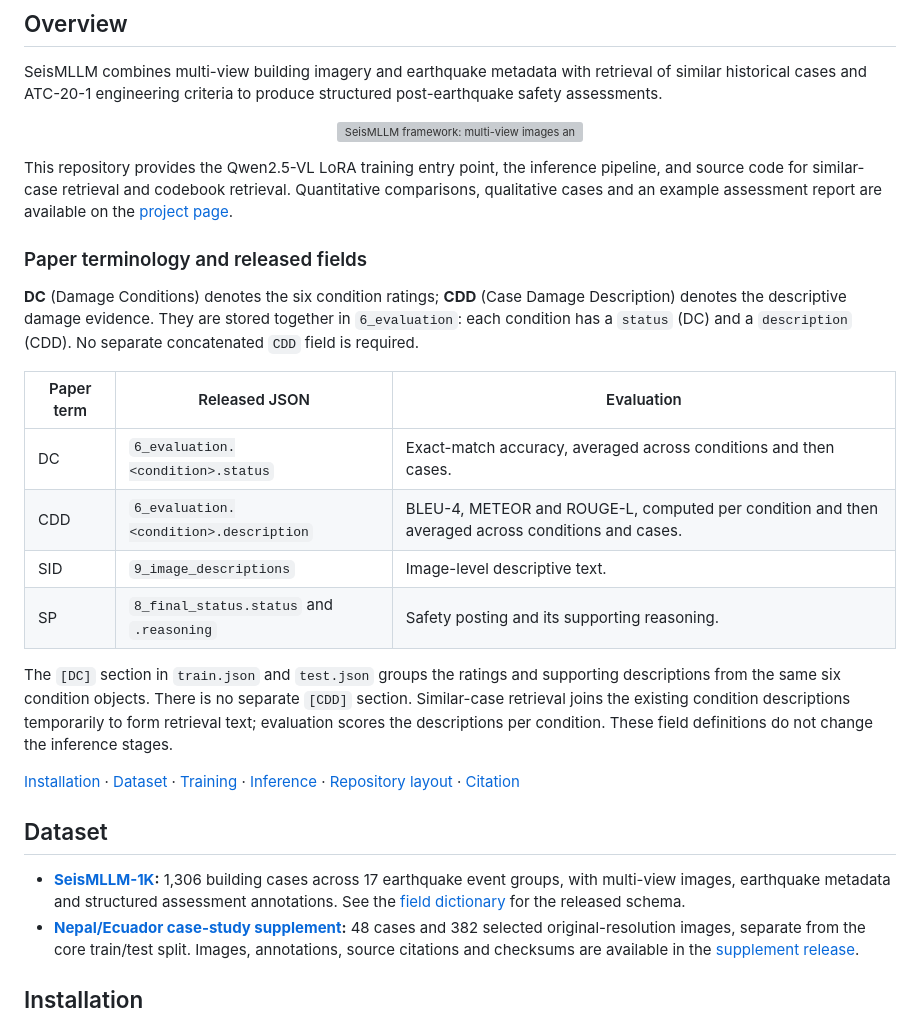
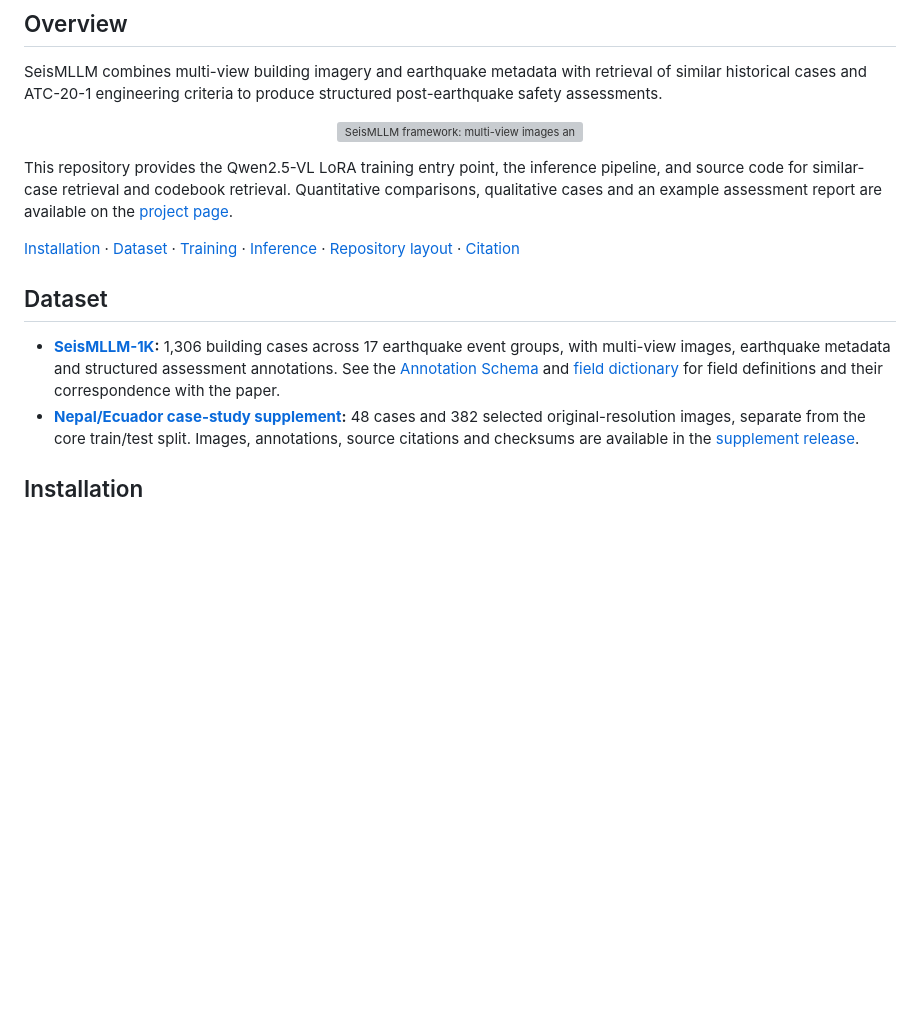
Before and after one commit to MAYIXUAN836/SeisMLLM, a Markdown page: README.md, the part around the change. Rendered like a GitHub page; blank space fills up the shorter version; grey boxes are pictures that could not be loaded.

Commit message:
Link to dataset schema instead of duplicating field mapping

```diff
--- a/README.md
+++ b/README.md
@@ -41,24 +41,11 @@ SeisMLLM combines multi-view building imagery and earthquake metadata with retri
 
 This repository provides the Qwen2.5-VL LoRA training entry point, the inference pipeline, and source code for similar-case retrieval and codebook retrieval. Quantitative comparisons, qualitative cases and an example assessment report are available on the [project page](https://mayixuan836.github.io/SeisMLLM/#results).
 
-### Paper terminology and released fields
-
-**DC** (Damage Conditions) denotes the six condition ratings; **CDD** (Case Damage Description) denotes the descriptive damage evidence. They are stored together in `6_evaluation`: each condition has a `status` (DC) and a `description` (CDD). No separate concatenated `CDD` field is required.
-
-| Paper term | Released JSON | Evaluation |
-| --- | --- | --- |
-| DC | `6_evaluation.<condition>.status` | Exact-match accuracy, averaged across conditions and then cases. |
-| CDD | `6_evaluation.<condition>.description` | BLEU-4, METEOR and ROUGE-L, computed per condition and then averaged across conditions and cases. |
-| SID | `9_image_descriptions` | Image-level descriptive text. |
-| SP | `8_final_status.status` and `.reasoning` | Safety posting and its supporting reasoning. |
-
-The `[DC]` section in `train.json` and `test.json` groups the ratings and supporting descriptions from the same six condition objects. There is no separate `[CDD]` section. Similar-case retrieval joins the existing condition descriptions temporarily to form retrieval text; evaluation scores the descriptions per condition. These field definitions do not change the inference stages.
-
 [Installation](#installation) · [Dataset](#dataset) · [Training](#training) · [Inference](#inference) · [Repository layout](#repository-layout) · [Citation](#citation)
 
 ## Dataset
 
-- **[SeisMLLM-1K](https://github.com/MAYIXUAN836/SeisMLLM-1K-Dataset):** 1,306 building cases across 17 earthquake event groups, with multi-view images, earthquake metadata and structured assessment annotations. See the [field dictionary](https://github.com/MAYIXUAN836/SeisMLLM-1K-Dataset/blob/main/DATA_DICTIONARY.md) for the released schema.
+- **[SeisMLLM-1K](https://github.com/MAYIXUAN836/SeisMLLM-1K-Dataset):** 1,306 building cases across 17 earthquake event groups, with multi-view images, earthquake metadata and structured assessment annotations. See the [Annotation Schema](https://github.com/MAYIXUAN836/SeisMLLM-1K-Dataset#annotation-schema) and [field dictionary](https://github.com/MAYIXUAN836/SeisMLLM-1K-Dataset/blob/main/DATA_DICTIONARY.md) for field definitions and their correspondence with the paper.
 - **[Nepal/Ecuador case-study supplement](https://github.com/MAYIXUAN836/SeisMLLM-1K-Dataset/tree/main/case_study):** 48 cases and 382 selected original-resolution images, separate from the core train/test split. Images, annotations, source citations and checksums are available in the [supplement release](https://github.com/MAYIXUAN836/SeisMLLM-1K-Dataset/releases/tag/case-study-v1.0).
 
 ## Installation
```
